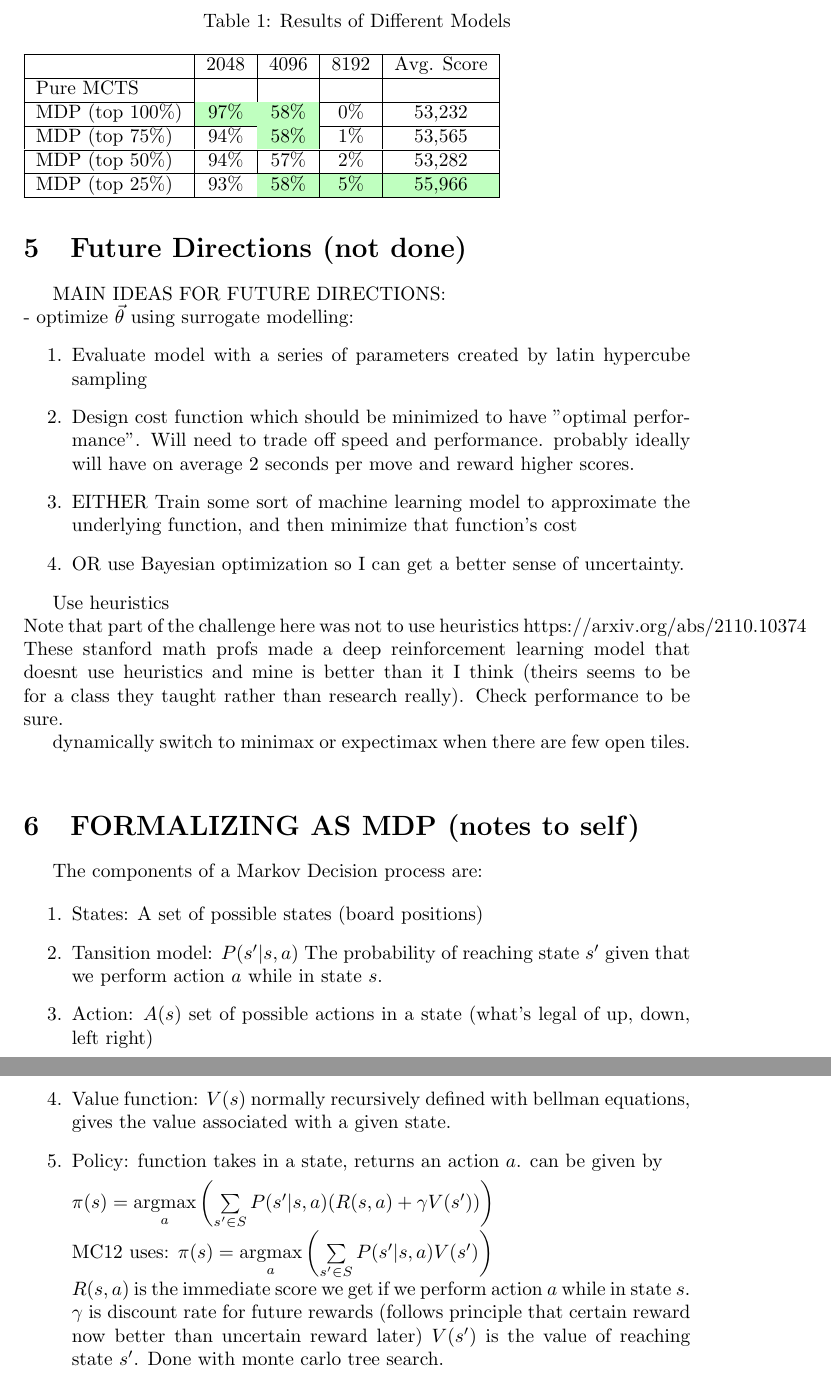
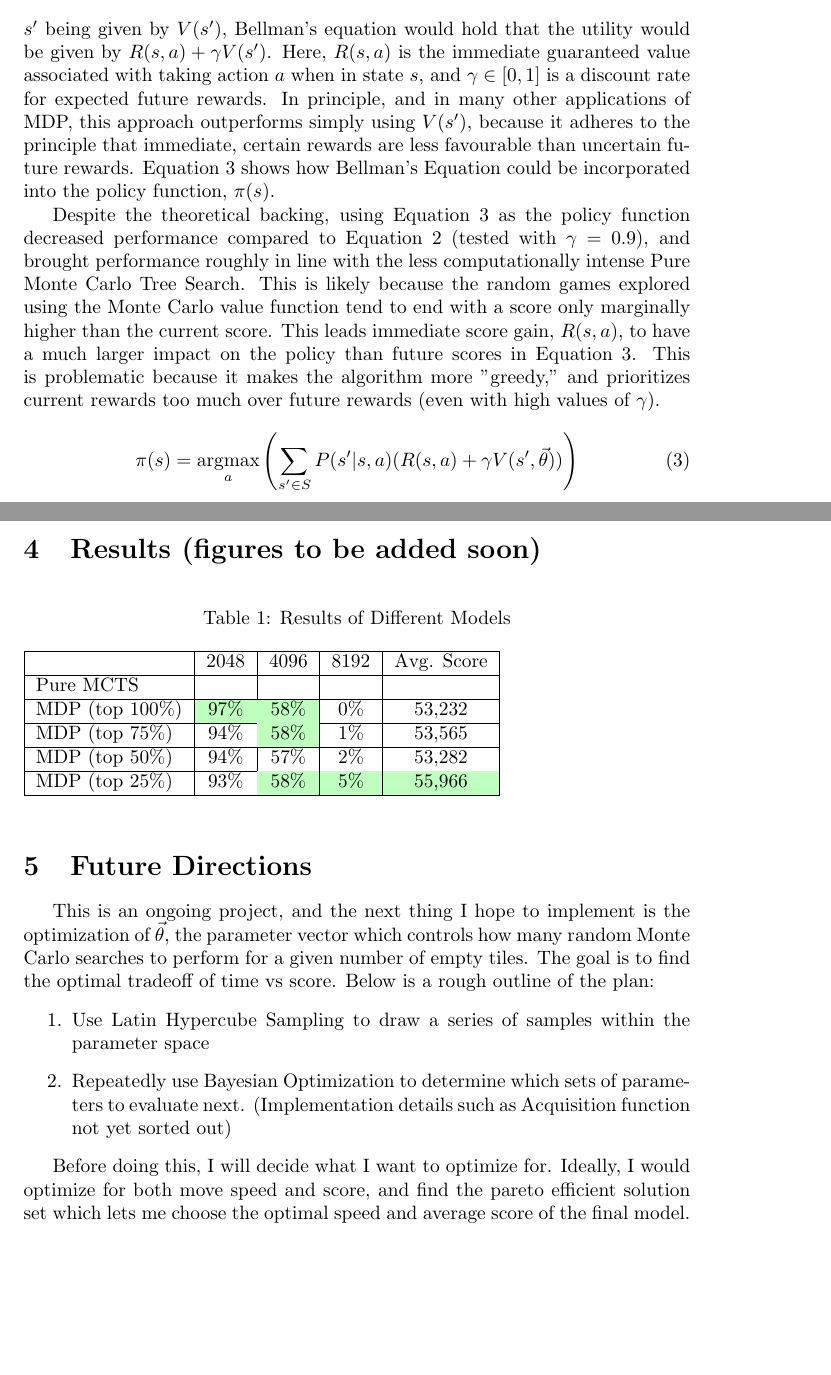
Before and after one commit to nripstein/2048-AI, a LaTeX document (2048 writeup.tex): two parts of pages 7 and 8 of 8, joined at a grey line, cut at the place of the change, the shorter picture padded with empty space. Compiled offline with pdfLaTeX.

Commit message:
Continuted Writing LaTeX report

```diff
--- a/2048 writeup.tex
+++ b/2048 writeup.tex
@@ -20,7 +20,10 @@
 
 \usepackage[table]{xcolor}  % allow coloured cells
 
-\title{2048 AI: Probabilistic Monte Carlo Tree Search}
+
+\usepackage[section]{placeins} % keep figures in same section
+
+\title{2048 AI: Monte Carlo-Powered Markov Decision Process}
 \author{Noah Ripstein}
 \date{June 2023}
 
@@ -198,17 +204,18 @@ The MDP is implemented in a manner which makes customizable the number of Monte
     \end{algorithmic}
 \end{algorithm}
 
-%\section{Next Move Selection}
-%The aim is to maximize the expected score.  Expected value calculations are helpful for this.  Let $move_j$ be the $j$th legal move in the current game state, $\overline{S_{n_i}}$ be the average score obtained in the $i$th node of the Monte Carlo search with tile value $n$ as parent, and $m$ be the number of empty tiles (given by the cardinality of $\overline{S_{n_i}}$). % THIS NEEDS REWORDING\\
-%TALK ABOUT HOW THE AVERAGE THING ISNT A GREAT ESTIMATE OF PAYOUT. THEN CAN ALSO MENTION HOW THAT WOULD BE GOOD FOR FUTURE DIRECTIONS
-%$$E[move_j] = \sum_{i=1}^m \left(\frac{9}{10}\frac{1}{m}\overline{S_{2_i}} + \frac{1}{10}\frac{1}{m}\overline{S_{4_i}}\right)$$
-%$$E[move_j] = \frac{1}{m}\sum_{i=1}^m \left(\frac{9}{10}\overline{S_{2_i}} + \frac{1}{10}\overline{S_{4_i}}\right)$$
-%$$\textrm{Selected Move} = \argmax_{move} E[move]$$
+\subsection{The Problem with Bellman's Equation}
+A common approach in MDP applications is to use Bellman's Equation to evaluate the utility of taking action $a$.  Rather than the utility of entering state $s^\prime$ being given by $V(s^\prime)$, Bellman's equation would hold that the utility would be given by $R(s, a) + \gamma V(s^\prime)$.  Here, $R(s, a)$ is the immediate guaranteed value associated with taking action $a$ when in state $s$, and $\gamma \in [0, 1]$ is a discount rate for expected future rewards.  In principle, and in many other applications of MDP, this approach outperforms simply using $V(s^\prime)$, because it adheres to the principle that immediate, certain rewards are less favourable than uncertain future rewards.  Equation \ref{Bellman_policy} shows how Bellman's Equation could be incorporated into the policy function, $\pi (s)$.
 
-\section{Results}
-Have chart of \% reached 2048, 4096, etc, and avg score for each model. probs need each of them at 100 runs.
+Despite the theoretical backing, using Equation \ref{Bellman_policy} as the policy function decreased performance compared to Equation \ref{MC12_policy_fn} (tested with $\gamma$ = 0.9), and brought performance roughly in line with the less computationally intense Pure Monte Carlo Tree Search.  This is likely because the random games explored using the Monte Carlo value function tend to end with a score only marginally higher than the current score.  This leads immediate score gain, $R(s, a)$, to have a much larger impact on the policy than future scores in Equation \ref{Bellman_policy}.  This is problematic because it makes the algorithm more "greedy," and prioritizes current rewards too much over future rewards (even with high values of $\gamma$).
+\begin{equation}
+\label{Bellman_policy}
+\pi(s) = \argmax\limits_{a}\left( \sum\limits_{s' \in S} P(s'|s, a)(R(s,a) + \gamma V(s', \vec{\theta})) \right)
+\end{equation}
 
-can have some sort of Bayesian BDF bc can model the proportion of time it reaches 2048 as berneulli so can do classic PDF.\\
+
+\section{Results (figures to be added soon)}
+%can have some sort of Bayesian BDF bc can model the proportion of time it reaches 2048 as berneulli so can do classic PDF.\\
 
 
 \begin{table}[h]
@@ -230,49 +237,35 @@ can have some sort of Bayesian BDF bc can model the proportion of time it reache
   \end{tabular}
 \end{table}
 
-\section{Future Directions (not done)}
+\section{Future Directions}
+This is an ongoing project, and the next thing I hope to implement is the optimization of $\vec{\theta}$, the parameter vector which controls how many random Monte Carlo searches to perform for a given number of empty tiles.  The goal is to find the optimal tradeoff of time vs score.  Below is a rough outline of the plan:
+\begin{enumerate}
+	\item Use Latin Hypercube Sampling to draw a series of samples within the parameter space
+	\item Repeatedly use Bayesian Optimization to determine which sets of parameters to evaluate next. (Implementation details such as Acquisition function not yet sorted out)
+\end{enumerate}
 
-MAIN IDEAS FOR FUTURE DIRECTIONS:\\
-- optimize $\vec{\theta}$ using surrogate modelling:
-\begin{enumerate}
-	\item Evaluate model with a series of parameters created by latin hypercube sampling
-	\item Design cost function which should be minimized to have "optimal performance". Will need to trade off speed and performance. probably ideally will have on average 2 seconds per move and reward higher scores.
-	\item EITHER Train some sort of machine learning model to approximate the underlying function, and then minimize that function's cost
-	\item OR use Bayesian optimization so I can get a better sense of uncertainty.
-\end{enumerate}
+Before doing this, I will decide what I want to optimize for.  Ideally, I would optimize for both move speed and score, and find the pareto efficient solution set which lets me choose the optimal speed and average score of the final model.
+
+%The primary area for improvement is parameter optimization.  In particular, the $\vec{\theta}$ parameter described in section 3.2 could be optimized to find... NOT DONE
+%MAIN IDEAS FOR FUTURE DIRECTIONS:\\
+%- optimize $\vec{\theta}$ using surrogate modelling:
+%\begin{enumerate}
+%	\item Evaluate model with a series of parameters created by latin hypercube sampling
+%	\item Design cost function which should be minimized to have "optimal performance". Will need to trade off speed and performance. probably ideally will have on average 2 seconds per move and reward higher scores.
+%	\item EITHER Train some sort of machine learning model to approximate the underlying function, and then minimize that function's cost
+%	\item OR use Bayesian optimization so I can get a better sense of uncertainty.
+%	\item ideally make it multi-objective so I can find the pareto optimal frontier and decide on my own optimal tradeoff of speed vs strength.
+%\end{enumerate}
 
 
 
-Use heuristics\\
-Note that part of the challenge here was not to use heuristics
-https://arxiv.org/abs/2110.10374
-These stanford math profs made a deep reinforcement learning model that doesnt use heuristics and mine is better than it I think (theirs seems to be for a class they taught rather than research really). Check performance to be sure.
+%Use heuristics\\
+%Note that part of the challenge here was not to use heuristics
+%https://arxiv.org/abs/2110.10374
+%These stanford math profs made a deep reinforcement learning model that doesnt use heuristics and mine is better than it I think (theirs seems to be for a class they taught rather than research really). Check performance to be sure.
 
-dynamically switch to minimax or expectimax when there are few open tiles.\\
+%dynamically switch to minimax or expectimax when there are few open tiles.\\
 
-
-
-
-\section{FORMALIZING AS MDP (notes to self)}
-The components of a Markov Decision process are:
-%https://leonardoaraujosantos.gitbook.io/artificial-inteligence/artificial_intelligence/markov_decision_process
-
-\begin{enumerate}
-	\item States: A set of possible states (board positions)
-	\item Tansition model: $P(s'|s, a)$ The probability of reaching state $s'$ given that we perform action $a$ while in state $s$.
-	\item Action: $A(s)$ set of possible actions in a state (what's legal of up, down, left right)
-
-	\item Value function: $V(s)$ normally recursively defined with bellman equations,  gives the value associated with a given state.
-	\item Policy: function takes in a state, returns an action $a$. can be given by
-
-
-	$\pi(s) = \argmax\limits_{a}\left( \sum\limits_{s' \in S} P(s'|s, a)(R(s,a) + \gamma V(s')) \right)$ \\
-	MC12 uses:
-	$\pi(s) = \argmax\limits_{a}\left( \sum\limits_{s' \in S} P(s'|s, a)V(s') \right)$\\
-	$R(s, a)$ is the immediate score we get if we perform action $a$ while in state $s$.
-	$\gamma$ is discount rate for future rewards (follows principle that certain reward now better than uncertain reward later)
-	$V(s')$ is the value of reaching state $s'$. Done with monte carlo tree search.
-\end{enumerate}
 
 
 
```
Also changed, not shown: 2048 writeup.pdf, 2048 writeup.tex (15 more changed lines).
